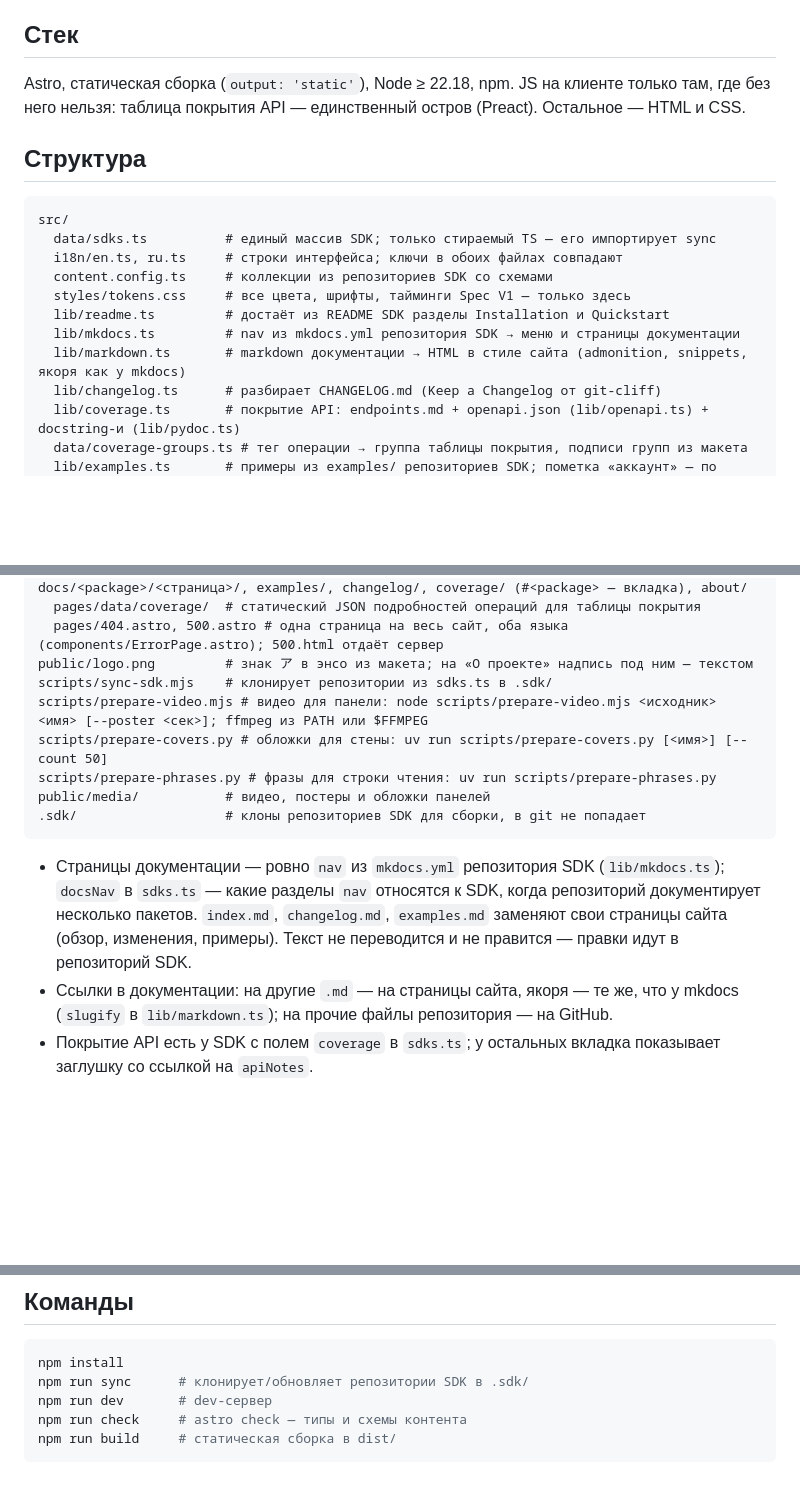
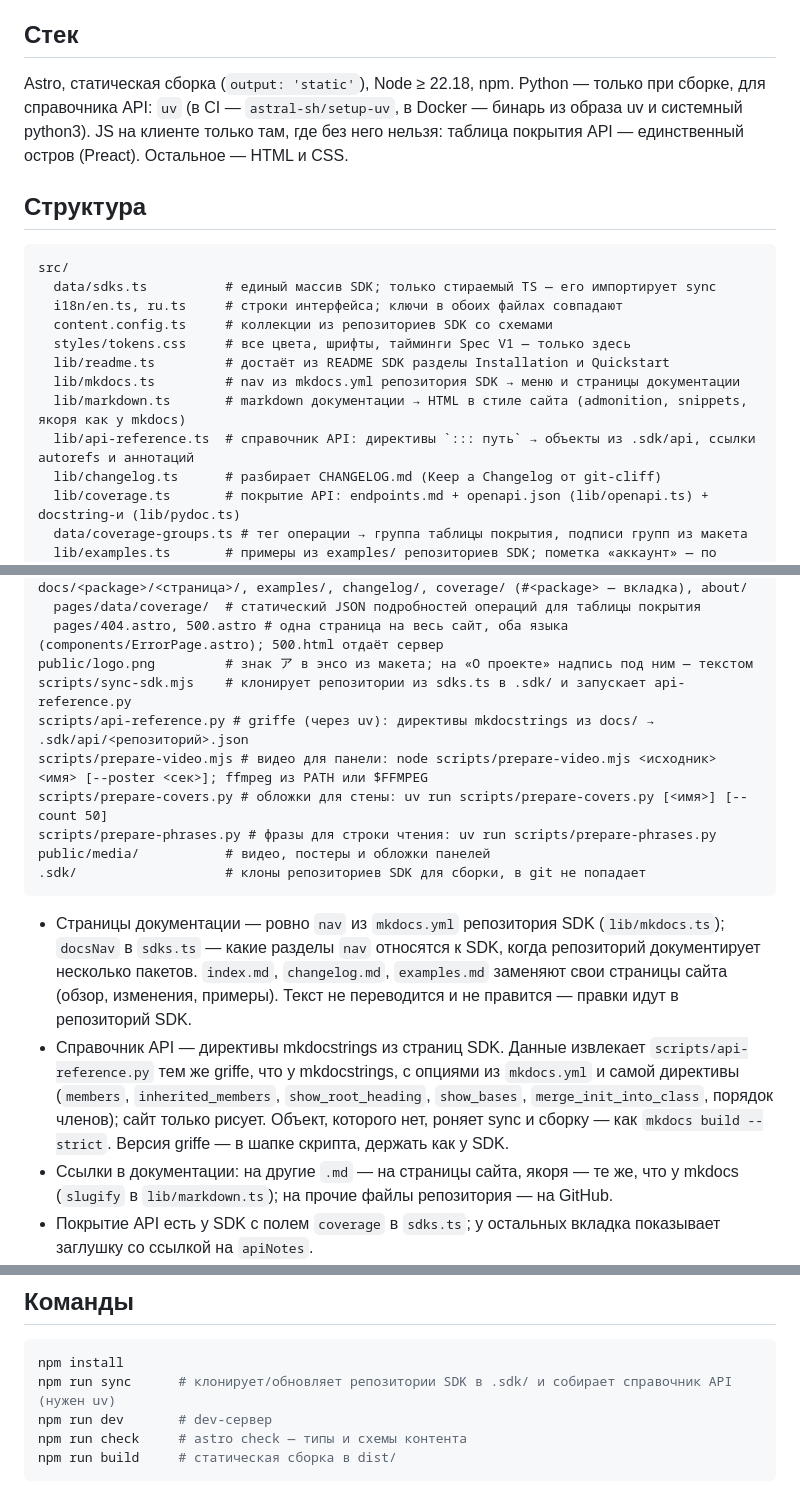
Before and after one commit to LLIJIYAPNIK/anipy, a Markdown page: CLAUDE.md, 3 parts joined by grey strips. Drawn GitHub-style; blank space fills up the shorter version.

Commit message:
docs: describe the API reference pipeline in CLAUDE.md
Co-Authored-By: Claude Opus 5.5 <noreply@anthropic.com>

````diff
--- a/CLAUDE.md
+++ b/CLAUDE.md
@@ -45,7 +45,7 @@
 
 ## Стек
 
-Astro, статическая сборка (`output: 'static'`), Node ≥ 22.18, npm. JS на клиенте только там, где без него нельзя: таблица покрытия API — единственный остров (Preact). Остальное — HTML и CSS.
+Astro, статическая сборка (`output: 'static'`), Node ≥ 22.18, npm. Python — только при сборке, для справочника API: `uv` (в CI — `astral-sh/setup-uv`, в Docker — бинарь из образа uv и системный python3). JS на клиенте только там, где без него нельзя: таблица покрытия API — единственный остров (Preact). Остальное — HTML и CSS.
 
 ## Структура
 
@@ -58,6 +58,7 @@ src/
   lib/readme.ts         # достаёт из README SDK разделы Installation и Quickstart
   lib/mkdocs.ts         # nav из mkdocs.yml репозитория SDK → меню и страницы документации
   lib/markdown.ts       # markdown документации → HTML в стиле сайта (admonition, snippets, якоря как у mkdocs)
+  lib/api-reference.ts  # справочник API: директивы `::: путь` → объекты из .sdk/api, ссылки autorefs и аннотаций
   lib/changelog.ts      # разбирает CHANGELOG.md (Keep a Changelog от git-cliff)
   lib/coverage.ts       # покрытие API: endpoints.md + openapi.json (lib/openapi.ts) + docstring-и (lib/pydoc.ts)
   data/coverage-groups.ts # тег операции → группа таблицы покрытия, подписи групп из макета
@@ -73,7 +74,8 @@ src/
   pages/data/coverage/  # статический JSON подробностей операций для таблицы покрытия
   pages/404.astro, 500.astro # одна страница на весь сайт, оба языка (components/ErrorPage.astro); 500.html отдаёт сервер
 public/logo.png         # знак ア в энсо из макета; на «О проекте» надпись под ним — текстом
-scripts/sync-sdk.mjs    # клонирует репозитории из sdks.ts в .sdk/
+scripts/sync-sdk.mjs    # клонирует репозитории из sdks.ts в .sdk/ и запускает api-reference.py
+scripts/api-reference.py # griffe (через uv): директивы mkdocstrings из docs/ → .sdk/api/<репозиторий>.json
 scripts/prepare-video.mjs # видео для панели: node scripts/prepare-video.mjs <исходник> <имя> [--poster <сек>]; ffmpeg из PATH или $FFMPEG
 scripts/prepare-covers.py # обложки для стены: uv run scripts/prepare-covers.py [<имя>] [--count 50]
 scripts/prepare-phrases.py # фразы для строки чтения: uv run scripts/prepare-phrases.py
@@ -82,6 +84,7 @@ public/media/           # видео, постеры и обложки пане
 ```
 
 - Страницы документации — ровно `nav` из `mkdocs.yml` репозитория SDK (`lib/mkdocs.ts`); `docsNav` в `sdks.ts` — какие разделы `nav` относятся к SDK, когда репозиторий документирует несколько пакетов. `index.md`, `changelog.md`, `examples.md` заменяют свои страницы сайта (обзор, изменения, примеры). Текст не переводится и не правится — правки идут в репозиторий SDK.
+- Справочник API — директивы mkdocstrings из страниц SDK. Данные извлекает `scripts/api-reference.py` тем же griffe, что у mkdocstrings, с опциями из `mkdocs.yml` и самой директивы (`members`, `inherited_members`, `show_root_heading`, `show_bases`, `merge_init_into_class`, порядок членов); сайт только рисует. Объект, которого нет, роняет sync и сборку — как `mkdocs build --strict`. Версия griffe — в шапке скрипта, держать как у SDK.
 - Ссылки в документации: на другие `.md` — на страницы сайта, якоря — те же, что у mkdocs (`slugify` в `lib/markdown.ts`); на прочие файлы репозитория — на GitHub.
 - Покрытие API есть у SDK с полем `coverage` в `sdks.ts`; у остальных вкладка показывает заглушку со ссылкой на `apiNotes`.
 - Контент SDK читается только из `.sdk/`: README и CHANGELOG — через коллекции, страницы `docs/` — через `fs` в `lib/mkdocs.ts`, `openapi.json` и исходники Python — через `fs` в `lib/coverage.ts`. Схема коллекции падает, если в репозитории SDK пропало нужное поле: это правильно, обходить не надо.
@@ -99,7 +102,7 @@ public/media/           # видео, постеры и обложки пане
 
 ```bash
 npm install
-npm run sync      # клонирует/обновляет репозитории SDK в .sdk/
+npm run sync      # клонирует/обновляет репозитории SDK в .sdk/ и собирает справочник API (нужен uv)
 npm run dev       # dev-сервер
 npm run check     # astro check — типы и схемы контента
 npm run build     # статическая сборка в dist/
````
